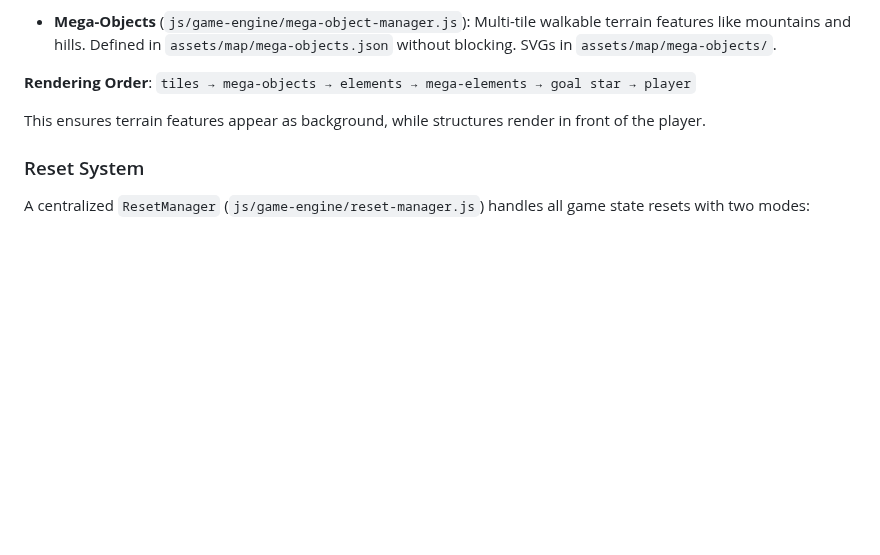
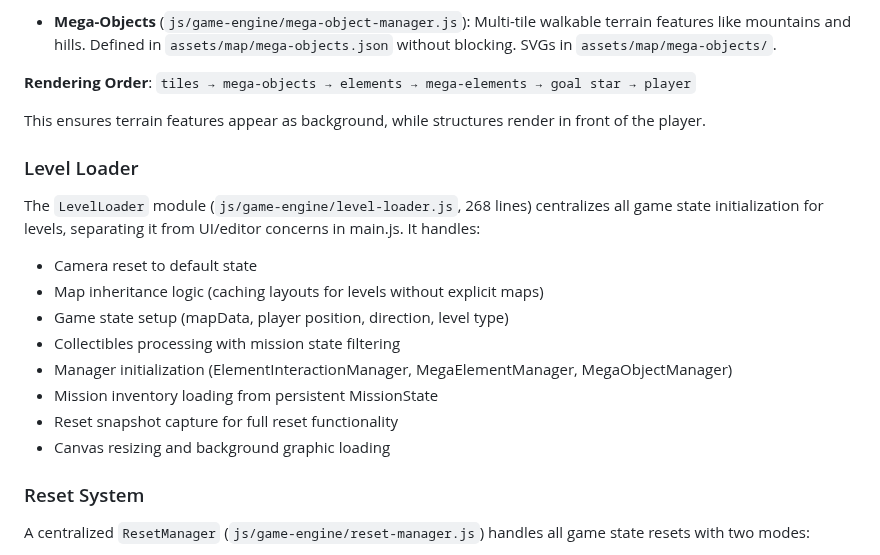
Before and after one commit to jononovo/pyKids2510, a Markdown page: replit.md, the part around the change. Rendered like a GitHub page; blank space fills up the shorter version.

Commit message:
Add a dedicated module for initializing game levels and state
Introduce a new LevelLoader module to handle game state initialization logic, reducing main.js complexity and improving code organization.

Replit-Commit-Author: Agent
Replit-Commit-Session-Id: 8686c3ae-d466-408a-848b-503d8db52455
Replit-Commit-Checkpoint-Type: full_checkpoint
Replit-Commit-Event-Id: e8d1fe32-e87a-4f3b-90bb-bfa0d2fe6650
Replit-Commit-Screenshot-Url: https://storage.googleapis.com/screenshot-production-us-central1/350e8d00-faca-447b-a263-411b8a6363c7/8686c3ae-d466-408a-848b-503d8db52455/9bQaFat

```diff
--- a/replit.md
+++ b/replit.md
@@ -56,6 +56,18 @@ Two parallel systems handle large multi-tile graphics:
 
 This ensures terrain features appear as background, while structures render in front of the player.
 
+### Level Loader
+
+The `LevelLoader` module (`js/game-engine/level-loader.js`, 268 lines) centralizes all game state initialization for levels, separating it from UI/editor concerns in main.js. It handles:
+- Camera reset to default state
+- Map inheritance logic (caching layouts for levels without explicit maps)
+- Game state setup (mapData, player position, direction, level type)
+- Collectibles processing with mission state filtering
+- Manager initialization (ElementInteractionManager, MegaElementManager, MegaObjectManager)
+- Mission inventory loading from persistent MissionState
+- Reset snapshot capture for full reset functionality
+- Canvas resizing and background graphic loading
+
 ### Reset System
 
 A centralized `ResetManager` (`js/game-engine/reset-manager.js`) handles all game state resets with two modes:
```
